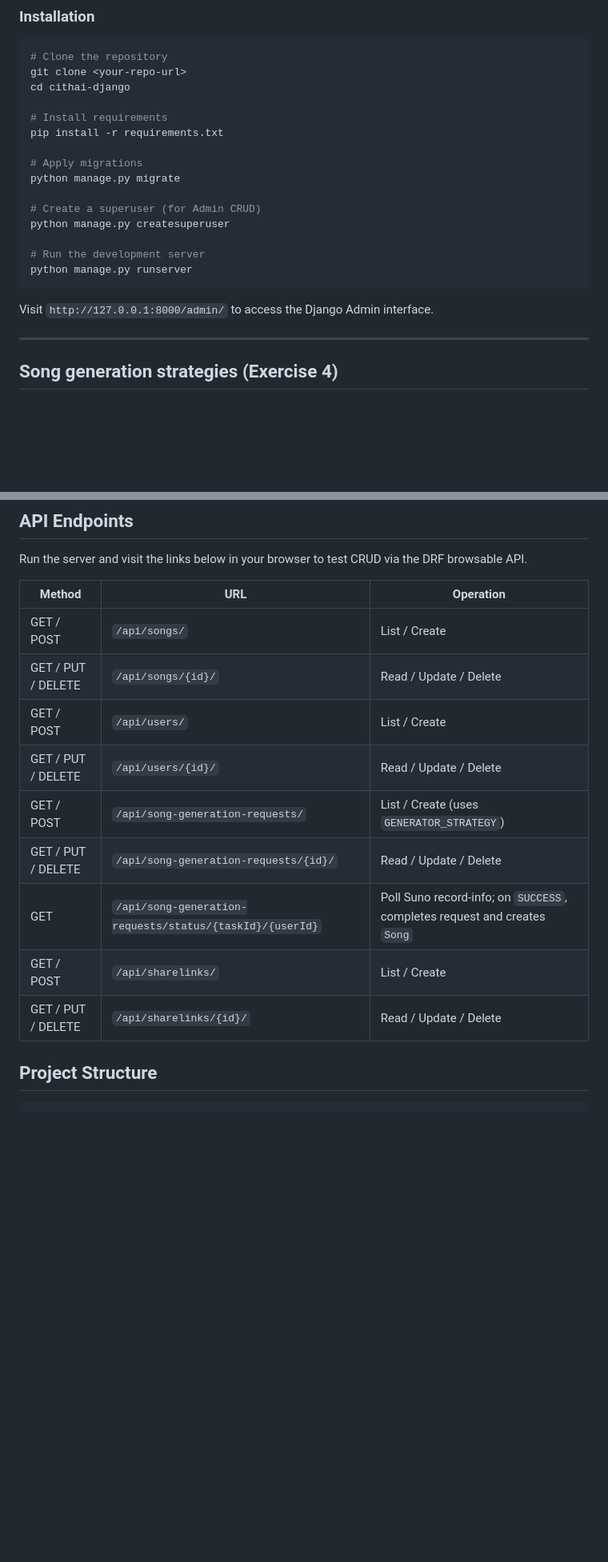
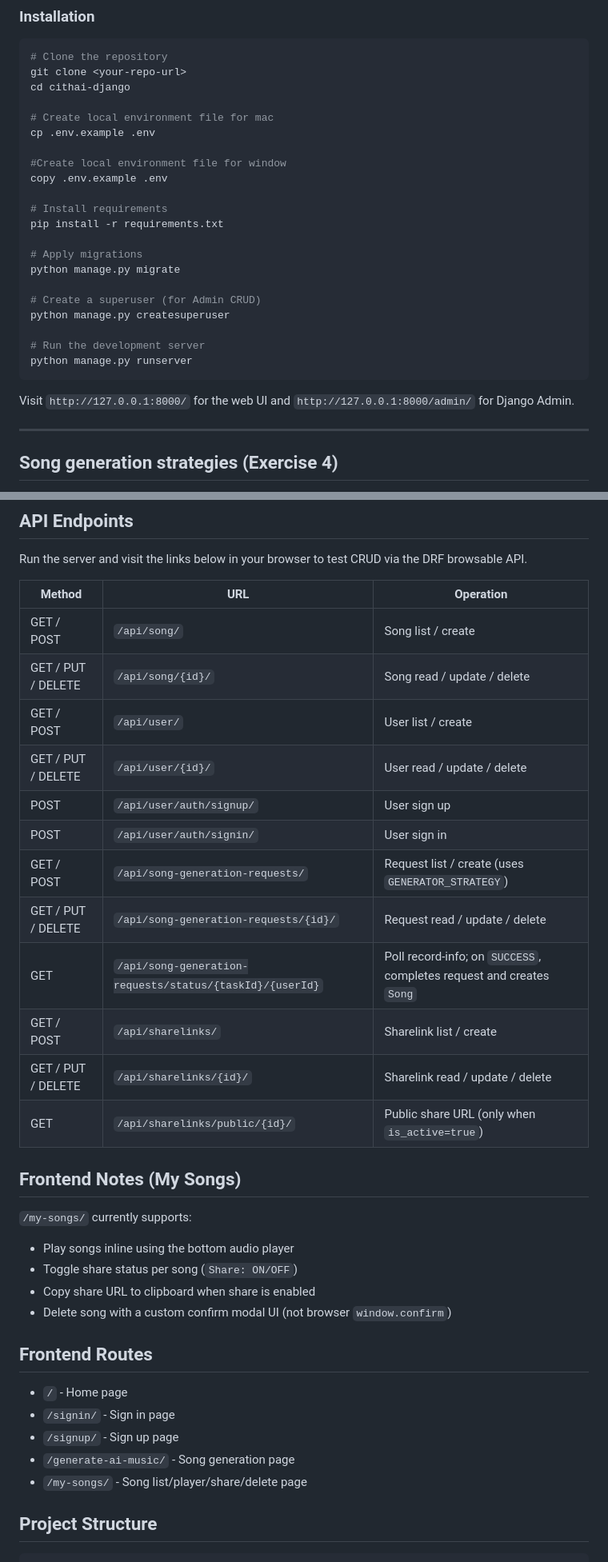
Before and after one commit to PPXNN/cithai-django, a Markdown page: README.md, 2 parts joined by grey strips. Shown at 80% size. GitHub-like rendering; blank space fills up the shorter version.

Commit message:
Update README.md to include instructions for creating local environment files for mac and Windows, clarify access URLs for the web UI and Django Admin, and enhance documentation on song generation and sharelink features.

````diff
--- a/README.md
+++ b/README.md
@@ -17,6 +17,12 @@ A Django-based domain layer for Cithai, including **Exercise 4** song generation
 git clone <your-repo-url>
 cd cithai-django
 
+# Create local environment file for mac
+cp .env.example .env
+
+#Create local environment file for window
+copy .env.example .env
+
 # Install requirements
 pip install -r requirements.txt
 
@@ -30,7 +36,7 @@ python manage.py createsuperuser
 python manage.py runserver
 ```
 
-Visit `http://127.0.0.1:8000/admin/` to access the Django Admin interface.
+Visit `http://127.0.0.1:8000/` for the web UI and `http://127.0.0.1:8000/admin/` for Django Admin.
 
 ---
 
@@ -222,15 +230,35 @@ Run the server and visit the links below in your browser to test CRUD via the DR
 
 | Method | URL | Operation |
 |--------|-----|-----------|
-| GET / POST | `/api/songs/` | List / Create |
-| GET / PUT / DELETE | `/api/songs/{id}/` | Read / Update / Delete |
-| GET / POST | `/api/users/` | List / Create |
-| GET / PUT / DELETE | `/api/users/{id}/` | Read / Update / Delete |
-| GET / POST | `/api/song-generation-requests/` | List / Create (uses `GENERATOR_STRATEGY`) |
-| GET / PUT / DELETE | `/api/song-generation-requests/{id}/` | Read / Update / Delete |
-| GET | `/api/song-generation-requests/status/{taskId}/{userId}` | Poll Suno record-info; on `SUCCESS`, completes request and creates `Song` |
-| GET / POST | `/api/sharelinks/` | List / Create |
-| GET / PUT / DELETE | `/api/sharelinks/{id}/` | Read / Update / Delete |
+| GET / POST | `/api/song/` | Song list / create |
+| GET / PUT / DELETE | `/api/song/{id}/` | Song read / update / delete |
+| GET / POST | `/api/user/` | User list / create |
+| GET / PUT / DELETE | `/api/user/{id}/` | User read / update / delete |
+| POST | `/api/user/auth/signup/` | User sign up |
+| POST | `/api/user/auth/signin/` | User sign in |
+| GET / POST | `/api/song-generation-requests/` | Request list / create (uses `GENERATOR_STRATEGY`) |
+| GET / PUT / DELETE | `/api/song-generation-requests/{id}/` | Request read / update / delete |
+| GET | `/api/song-generation-requests/status/{taskId}/{userId}` | Poll record-info; on `SUCCESS`, completes request and creates `Song` |
+| GET / POST | `/api/sharelinks/` | Sharelink list / create |
+| GET / PUT / DELETE | `/api/sharelinks/{id}/` | Sharelink read / update / delete |
+| GET | `/api/sharelinks/public/{id}/` | Public share URL (only when `is_active=true`) |
+
+## Frontend Notes (My Songs)
+
+`/my-songs/` currently supports:
+
+- Play songs inline using the bottom audio player
+- Toggle share status per song (`Share: ON/OFF`)
+- Copy share URL to clipboard when share is enabled
+- Delete song with a custom confirm modal UI (not browser `window.confirm`)
+
+## Frontend Routes
+
+- `/` - Home page
+- `/signin/` - Sign in page
+- `/signup/` - Sign up page
+- `/generate-ai-music/` - Song generation page
+- `/my-songs/` - Song list/player/share/delete page
 
 ## Project Structure
 
````
Also changed, not shown: other parts of README.md (+7 -5 lines).
